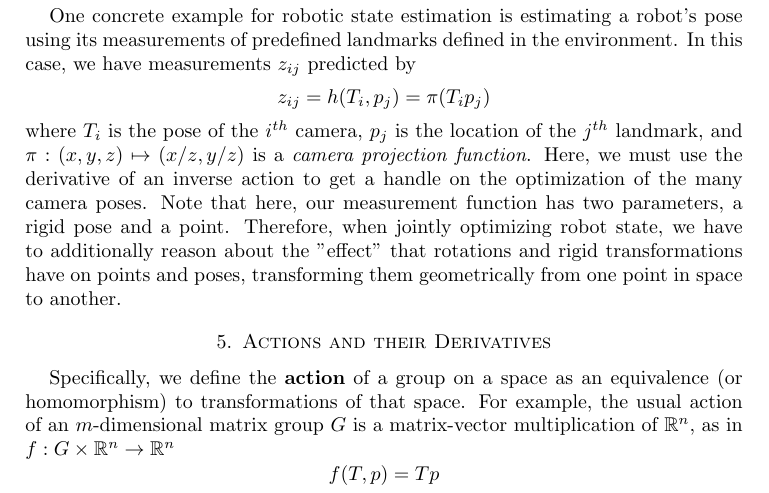
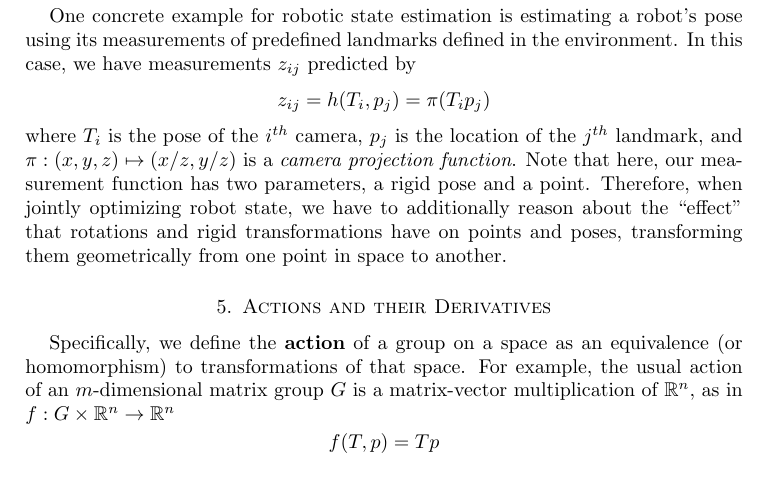
Before and after one commit to rahulaggarwal965/optimization-for-robotics, a LaTeX paper (Optimization_for_Robotics.tex): part of page 6 of 7, cut so that both start at the same text. Compiled offline with pdfLaTeX.

Commit message:
fix sentence flow when talking about camera observation func

```diff
--- a/Optimization_for_Robotics.tex
+++ b/Optimization_for_Robotics.tex
@@ -357,7 +357,7 @@ One concrete example for robotic state estimation is estimating a robot's pose u
 \begin{equation*}
     z_{ij} = h(T_i, p_j) = \pi(T_ip_j)
 \end{equation*}
-where $T_i$ is the pose of the $i^{th}$ camera, $p_j$ is the location of the $j^{th}$ landmark, and $\pi : (x, y, z) \mapsto (x/z, y/z)$ is a \textit{camera projection function}. Here, we must use the derivative of an inverse action to get a handle on the optimization of the many camera poses. Note that here, our measurement function has two parameters, a rigid pose and a point. Therefore, when jointly optimizing robot state, we have to additionally reason about the "effect" that rotations and rigid transformations have on points and poses, transforming them geometrically from one point in space to another.
+where $T_i$ is the pose of the $i^{th}$ camera, $p_j$ is the location of the $j^{th}$ landmark, and $\pi : (x, y, z) \mapsto (x/z, y/z)$ is a \textit{camera projection function}. Note that here, our measurement function has two parameters, a rigid pose and a point. Therefore, when jointly optimizing robot state, we have to additionally reason about the ``effect'' that rotations and rigid transformations have on points and poses, transforming them geometrically from one point in space to another.
 
 \section{Actions and their Derivatives}
 
```
Also changed, not shown: Optimization_for_Robotics.pdf.
